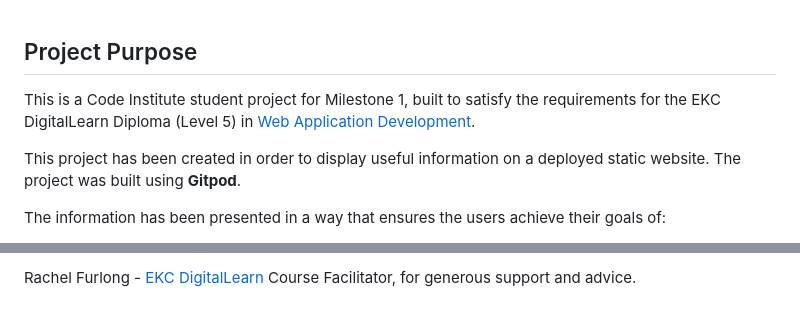
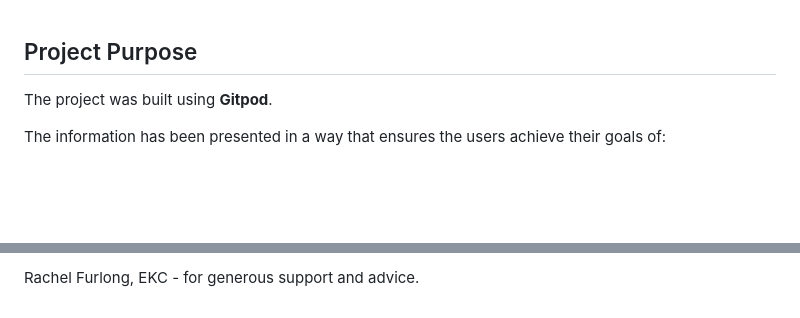
Before and after one commit to janet-dev/LevelCoder-WM, a Markdown page: README.md, 2 parts joined by grey strips. GitHub-like rendering; blank space fills up the shorter version.

```diff
--- a/README.md
+++ b/README.md
@@ -1,7 +1,5 @@
 ## Project Purpose
-This is a Code Institute student project for Milestone 1, built to satisfy the requirements for the EKC DigitalLearn Diploma (Level 5) in [Web Application Development](https://www.ekcgroup.ac.uk/ekc-digitallearn/computing/web-application-development-diploma).
-
-This project has been created in order to display useful information on a deployed static website. The project was built using **Gitpod**.
+The project was built using **Gitpod**.
 
 The information has been presented in a way that ensures the users achieve their goals of:
 * understanding what the site's function is
@@ -259,2 +257,2 @@ Rohit Sharma - [Code Institute](https://codeinstitute.net/) Mentor, for the cont
 
-Rachel Furlong - [EKC DigitalLearn](https://ekcgroup.ac.uk/business-units/ekc-digitallearn) Course Facilitator, for generous support and advice.
+Rachel Furlong, EKC - for generous support and advice.
```
Also changed, not shown: other parts of README.md (+1 -1 lines).
